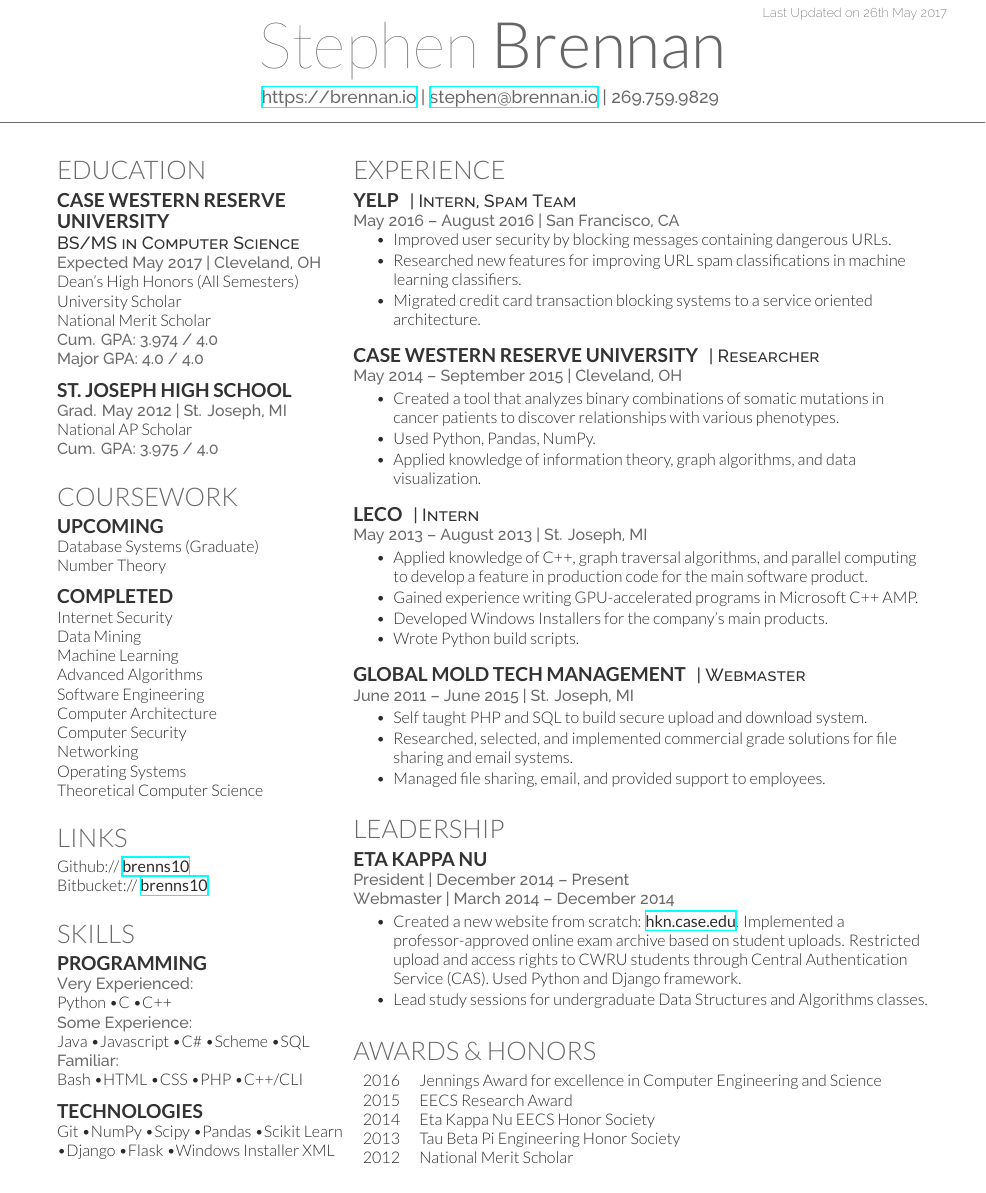
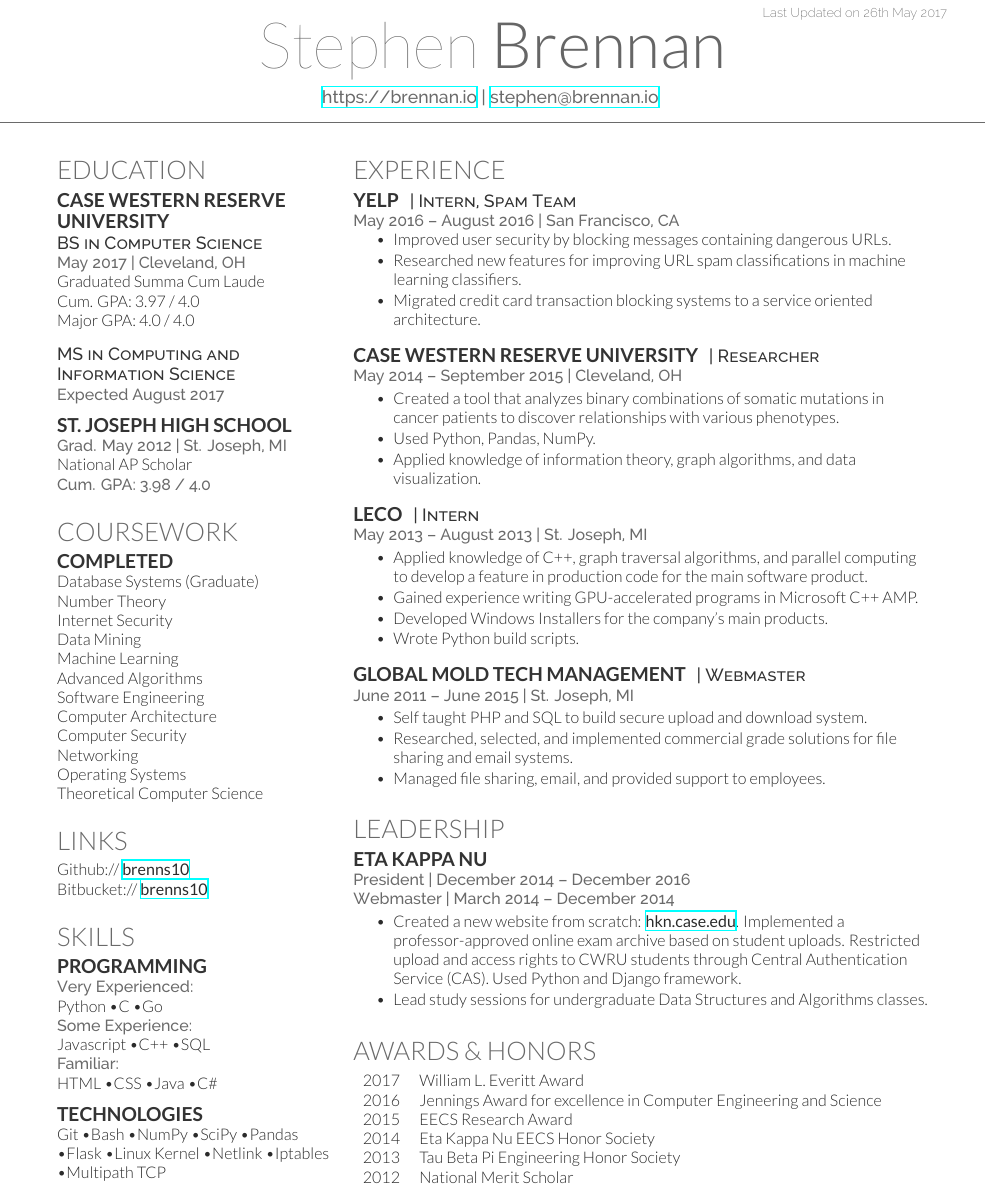
Before and after one commit to brenns10/resume, a LaTeX CV (resume.tex): part of the page, cut so that both start at the same text. Compiled offline with XeLaTeX.

Commit message:
Remove phone number (omg), update with graduation stuff

```diff
--- a/resume.tex
+++ b/resume.tex
@@ -30,7 +30,7 @@
 
 \namesection{Stephen}{Brennan}{
 \urlstyle{same}\url{https://brennan.io} |
-\href{mailto:stephen@brennan.io}{stephen@brennan.io} | 269.759.9829
+\href{mailto:stephen@brennan.io}{stephen@brennan.io}
 }
 
 %-------------------------------------------------------------------------------
@@ -49,13 +49,14 @@
 \subsection{Case Western Reserve}
 \subsection{University}
 
-\descript{BS/MS in Computer Science}
-\location{Expected May 2017 | Cleveland, OH}
-Dean's High Honors (All Semesters) \\
-University Scholar \\
-National Merit Scholar \\
-\location{ Cum. GPA: 3.974 / 4.0 \\
-Major GPA: 4.0 / 4.0}
+\descript{BS in Computer Science}
+\location{May 2017 | Cleveland, OH}
+Graduated Summa Cum Laude \\
+Cum. GPA: 3.97 / 4.0 \\
+Major GPA: 4.0 / 4.0 \\
+\sectionspace
+\descript{MS in Computing and Information Science}
+\location{Expected August 2017}
 
 \sectionspace % Some whitespace after the section
 
@@ -65,7 +66,7 @@ Major GPA: 4.0 / 4.0}
 
 \location{Grad. May 2012 | St. Joseph, MI}
 National AP Scholar \\
-\location{ Cum. GPA: 3.975 / 4.0 }
+\location{ Cum. GPA: 3.98 / 4.0 }
 
 \sectionspace % Some whitespace after the section
 
@@ -75,17 +76,10 @@ National AP Scholar \\
 
 \section{Coursework}
 
-\subsection{Upcoming}
+\subsection{Completed}
 
 Database Systems (Graduate) \\%\bul
-Number Theory
-
-\sectionspace % Some whitespace after the section
-
-%------------------------------------------------
-
-\subsection{Completed}
-
+Number Theory \\
 Internet Security \\%\bul
 Data Mining \\%\bul
 Machine Learning \\%\bul
@@ -121,22 +115,22 @@ Bitbucket:// \href{https://bitbucket.org/brenns10}{\bf brenns10} \\
 
 \location{Very Experienced:}
 
-Python \bul C \bul C++
+Python \bul C \bul Go
 
 \location{Some Experience:}
 
-Java \bul Javascript \bul C\# \bul Scheme \bul SQL
+Javascript \bul C++ \bul SQL
 
 \location{Familiar:}
 
-Bash \bul HTML \bul CSS \bul PHP \bul C++/CLI
+HTML \bul CSS \bul Java \bul C\#
 
 \sectionspace % Some whitespace after the section
 
 \subsection{Technologies}
 
-Git \bul NumPy \bul Scipy \bul Pandas \bul Scikit Learn \bul Django \bul Flask
-\bul Windows Installer XML
+Git \bul Bash \bul NumPy \bul SciPy \bul Pandas \bul Flask \bul Linux Kernel
+\bul Netlink \bul Iptables \bul Multipath TCP
 
 %-------------------------------------------------------------------------------
 
@@ -233,7 +227,7 @@ Git \bul NumPy \bul Scipy \bul Pandas \bul Scikit Learn \bul Django \bul Flask
 
 \runsubsection{Eta Kappa Nu}
 
-\location{President | December 2014 – Present}
+\location{President | December 2014 – December 2016}
 \location{Webmaster | March 2014 – December 2014}
 \begin{tightitemize}
 \item Created a new website from scratch:
@@ -254,6 +248,7 @@ Git \bul NumPy \bul Scipy \bul Pandas \bul Scikit Learn \bul Django \bul Flask
 \section{Awards \& Honors}
 
 \begin{tabular}{rll}
+2017 & William L. Everitt Award \\
 2016 & Jennings Award for excellence in Computer Engineering and Science \\
 2015 & EECS Research Award \\
 2014 & Eta Kappa Nu EECS Honor Society\\
```
